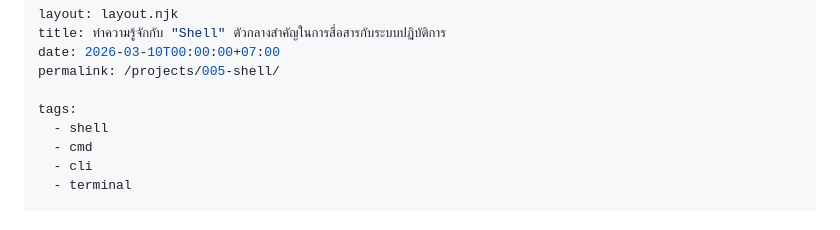
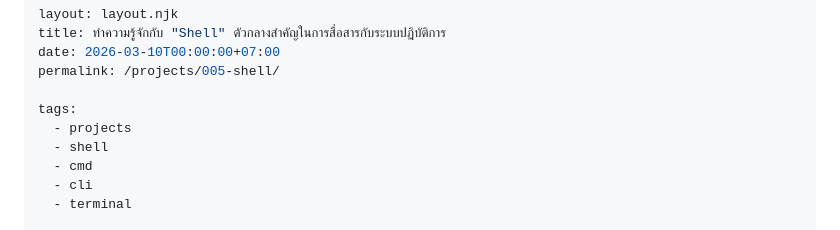
Before and after one commit to takatb/takatb.github.io, a Markdown page: src/projects/project-05-shell.md, the part around the change. Rendered like a GitHub page.

Commit message:
Add shell article to projects collection

```diff
--- a/src/projects/project-05-shell.md
+++ b/src/projects/project-05-shell.md
@@ -5,6 +5,7 @@ date: 2026-03-10T00:00:00+07:00
 permalink: /projects/005-shell/
 
 tags:
+  - projects
   - shell
   - cmd
   - cli
```
